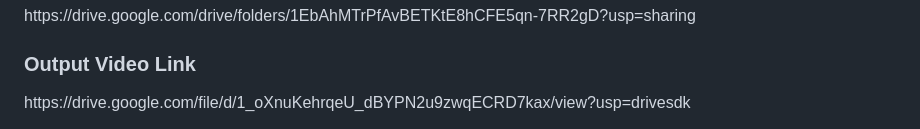
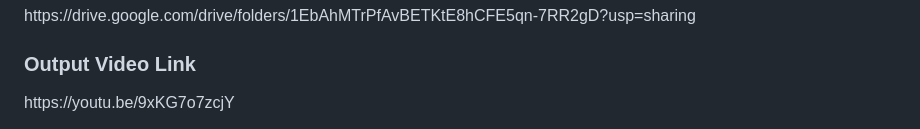
Before and after one commit to Saiteja421/Claim_Fraud_Detection, a Markdown page: README.md, the part around the change. GitHub-like rendering.

```diff
--- a/README.md
+++ b/README.md
@@ -51,4 +51,4 @@ This data contains beneficiary KYC details like health conditions, region they b
 https://drive.google.com/drive/folders/1EbAhMTrPfAvBETKtE8hCFE5qn-7RR2gD?usp=sharing
 
 <h3>Output Video Link</h3>
-https://drive.google.com/file/d/1_oXnuKehrqeU_dBYPN2u9zwqECRD7kax/view?usp=drivesdk
+https://youtu.be/9xKG7o7zcjY
```
